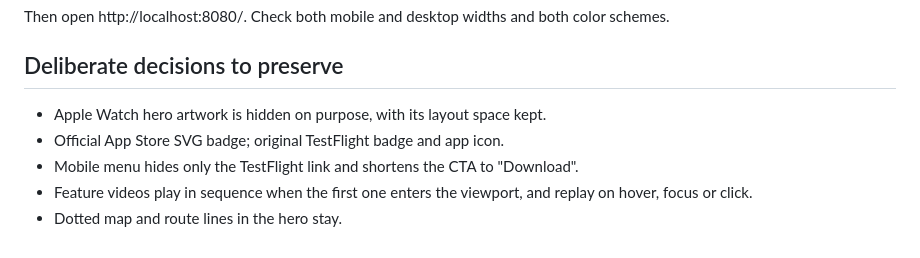
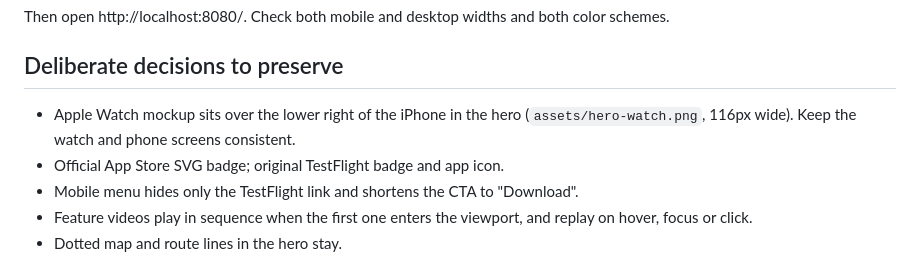
Before and after one commit to guymgn/teara-landing-page, a Markdown page: CLAUDE.md, the part around the change. Rendered like a GitHub page.

Commit message:
Update CLAUDE.md for the visible watch mockup
Co-Authored-By: Claude Opus 5.5 <noreply@anthropic.com>
Claude-Session: https://claude.ai/code/session_01MoGMhY3UAd8EH2KBPAP8KY

```diff
--- a/CLAUDE.md
+++ b/CLAUDE.md
@@ -30,7 +30,7 @@ Then open http://localhost:8080/. Check both mobile and desktop widths and both
 
 ## Deliberate decisions to preserve
 
-- Apple Watch hero artwork is hidden on purpose, with its layout space kept.
+- Apple Watch mockup sits over the lower right of the iPhone in the hero (`assets/hero-watch.png`, 116px wide). Keep the watch and phone screens consistent.
 - Official App Store SVG badge; original TestFlight badge and app icon.
 - Mobile menu hides only the TestFlight link and shortens the CTA to "Download".
 - Feature videos play in sequence when the first one enters the viewport, and replay on hover, focus or click.
```
